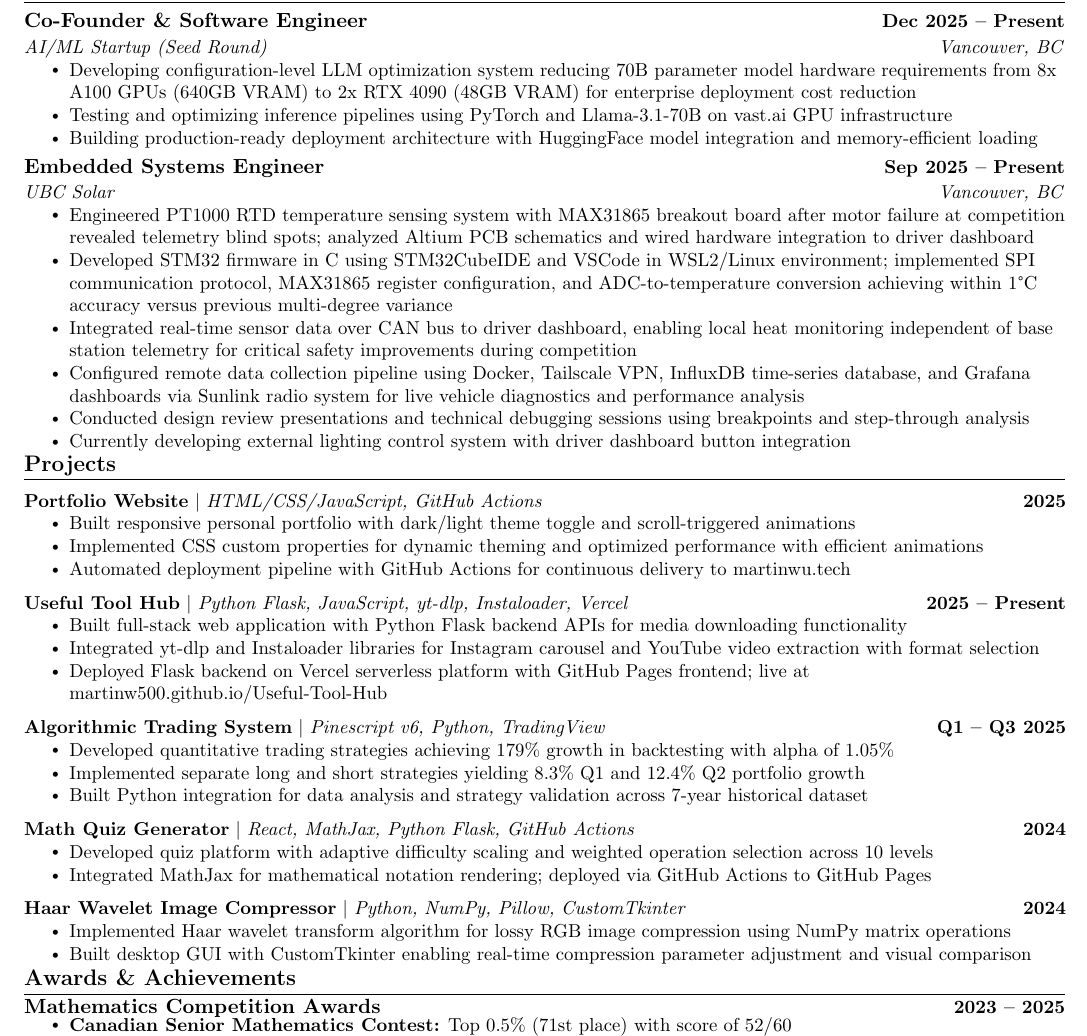
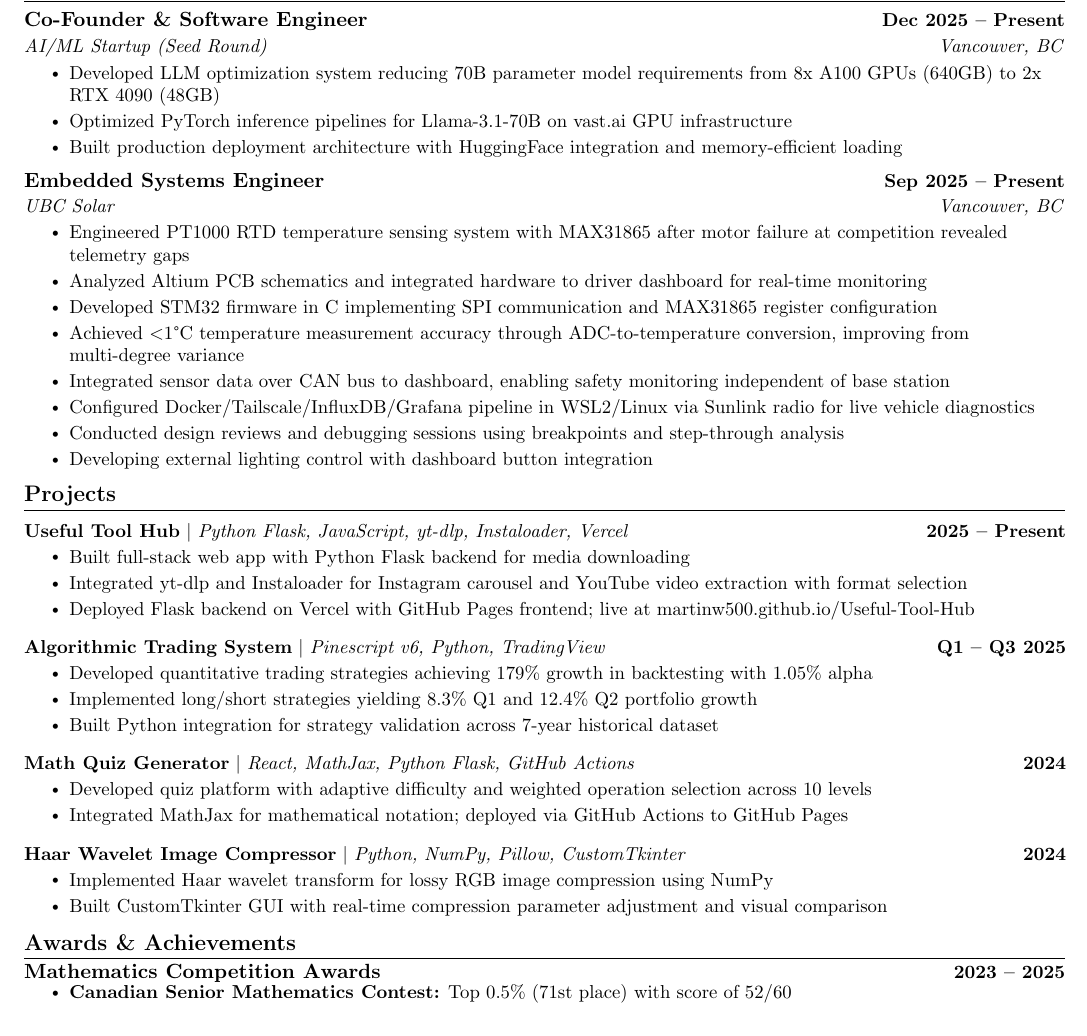
Before and after one commit to martinw500/portfolio, a LaTeX CV (docs/resume.tex): part of the page, cut so that both start at the same text. Compiled offline with pdfLaTeX.

Commit message:
Updated experience and project info

```diff
--- a/docs/resume.tex
+++ b/docs/resume.tex
@@ -134,21 +134,23 @@
       {Co-Founder \& Software Engineer}{Dec 2025 -- Present}
       {AI/ML Startup (Seed Round)}{Vancouver, BC}
       \resumeItemListStart
-        \resumeItem{Developing configuration-level LLM optimization system reducing 70B parameter model hardware requirements from 8x A100 GPUs (640GB VRAM) to 2x RTX 4090 (48GB VRAM) for enterprise deployment cost reduction}
-        \resumeItem{Testing and optimizing inference pipelines using PyTorch and Llama-3.1-70B on vast.ai GPU infrastructure}
-        \resumeItem{Building production-ready deployment architecture with HuggingFace model integration and memory-efficient loading}
+        \resumeItem{Developed LLM optimization system reducing 70B parameter model requirements from 8x A100 GPUs (640GB) to 2x RTX 4090 (48GB)}
+        \resumeItem{Optimized PyTorch inference pipelines for Llama-3.1-70B on vast.ai GPU infrastructure}
+        \resumeItem{Built production deployment architecture with HuggingFace integration and memory-efficient loading}
       \resumeItemListEnd
 
     \resumeSubheading
       {Embedded Systems Engineer}{Sep 2025 -- Present}
       {UBC Solar}{Vancouver, BC}
       \resumeItemListStart
-        \resumeItem{Engineered PT1000 RTD temperature sensing system with MAX31865 breakout board after motor failure at competition revealed telemetry blind spots; analyzed Altium PCB schematics and wired hardware integration to driver dashboard}
-        \resumeItem{Developed STM32 firmware in C using STM32CubeIDE and VSCode in WSL2/Linux environment; implemented SPI communication protocol, MAX31865 register configuration, and ADC-to-temperature conversion achieving within 1°C accuracy versus previous multi-degree variance}
-        \resumeItem{Integrated real-time sensor data over CAN bus to driver dashboard, enabling local heat monitoring independent of base station telemetry for critical safety improvements during competition}
-        \resumeItem{Configured remote data collection pipeline using Docker, Tailscale VPN, InfluxDB time-series database, and Grafana dashboards via Sunlink radio system for live vehicle diagnostics and performance analysis}
-        \resumeItem{Conducted design review presentations and technical debugging sessions using breakpoints and step-through analysis}
-        \resumeItem{Currently developing external lighting control system with driver dashboard button integration}
+        \resumeItem{Engineered PT1000 RTD temperature sensing system with MAX31865 after motor failure at competition revealed telemetry gaps}
+        \resumeItem{Analyzed Altium PCB schematics and integrated hardware to driver dashboard for real-time monitoring}
+        \resumeItem{Developed STM32 firmware in C implementing SPI communication and MAX31865 register configuration}
+        \resumeItem{Achieved $<$1°C temperature measurement accuracy through ADC-to-temperature conversion, improving from multi-degree variance}
+        \resumeItem{Integrated sensor data over CAN bus to dashboard, enabling safety monitoring independent of base station}
+        \resumeItem{Configured Docker/Tailscale/InfluxDB/Grafana pipeline in WSL2/Linux via Sunlink radio for live vehicle diagnostics}
+        \resumeItem{Conducted design reviews and debugging sessions using breakpoints and step-through analysis}
+        \resumeItem{Developing external lighting control with dashboard button integration}
       \resumeItemListEnd
 
   \resumeSubHeadingListEnd
@@ -159,41 +161,33 @@
     \vspace{-5pt}
     \resumeSubHeadingListStart
       \resumeProjectHeading
-          {\textbf{Portfolio Website} $|$ \emph{HTML/CSS/JavaScript, GitHub Actions}}{2025}
-          \resumeItemListStart
-            \resumeItem{Built responsive personal portfolio with dark/light theme toggle and scroll-triggered animations}
-            \resumeItem{Implemented CSS custom properties for dynamic theming and optimized performance with efficient animations}
-            \resumeItem{Automated deployment pipeline with GitHub Actions for continuous delivery to martinwu.tech}
-          \resumeItemListEnd
-          \vspace{-13pt}
-      \resumeProjectHeading
           {\textbf{Useful Tool Hub} $|$ \emph{Python Flask, JavaScript, yt-dlp, Instaloader, Vercel}}{2025 -- Present}
           \resumeItemListStart
-            \resumeItem{Built full-stack web application with Python Flask backend APIs for media downloading functionality}
-            \resumeItem{Integrated yt-dlp and Instaloader libraries for Instagram carousel and YouTube video extraction with format selection}
-            \resumeItem{Deployed Flask backend on Vercel serverless platform with GitHub Pages frontend; live at \href{https://martinw500.github.io/Useful-Tool-Hub/}{martinw500.github.io/Useful-Tool-Hub}}
+            \resumeItem{Built full-stack web app with Python Flask backend for media downloading}
+            \resumeItem{Integrated yt-dlp and Instaloader for Instagram carousel and YouTube video extraction with format selection}
+            \resumeItem{Deployed Flask backend on Vercel with GitHub Pages frontend; live at \href{https://martinw500.github.io/Useful-Tool-Hub/}{martinw500.github.io/Useful-Tool-Hub}}
           \resumeItemListEnd
           \vspace{-13pt}
       \resumeProjectHeading
           {\textbf{Algorithmic Trading System} $|$ \emph{Pinescript v6, Python, TradingView}}{Q1 -- Q3 2025}
           \resumeItemListStart
-            \resumeItem{Developed quantitative trading strategies achieving 179\% growth in backtesting with alpha of 1.05\%}
-            \resumeItem{Implemented separate long and short strategies yielding 8.3\% Q1 and 12.4\% Q2 portfolio growth}
-            \resumeItem{Built Python integration for data analysis and strategy validation across 7-year historical dataset}
+            \resumeItem{Developed quantitative trading strategies achieving 179\% growth in backtesting with 1.05\% alpha}
+            \resumeItem{Implemented long/short strategies yielding 8.3\% Q1 and 12.4\% Q2 portfolio growth}
+            \resumeItem{Built Python integration for strategy validation across 7-year historical dataset}
           \resumeItemListEnd
           \vspace{-13pt}
       \resumeProjectHeading
           {\textbf{Math Quiz Generator} $|$ \emph{React, MathJax, Python Flask, GitHub Actions}}{2024}
           \resumeItemListStart
-            \resumeItem{Developed quiz platform with adaptive difficulty scaling and weighted operation selection across 10 levels}
-            \resumeItem{Integrated MathJax for mathematical notation rendering; deployed via GitHub Actions to \href{https://martinw500.github.io/Math-Quiz-Generator/}{GitHub Pages}}
+            \resumeItem{Developed quiz platform with adaptive difficulty and weighted operation selection across 10 levels}
+            \resumeItem{Integrated MathJax for mathematical notation; deployed via GitHub Actions to \href{https://martinw500.github.io/Math-Quiz-Generator/}{GitHub Pages}}
           \resumeItemListEnd
           \vspace{-13pt}
       \resumeProjectHeading
           {\textbf{Haar Wavelet Image Compressor} $|$ \emph{Python, NumPy, Pillow, CustomTkinter}}{2024}
           \resumeItemListStart
-            \resumeItem{Implemented Haar wavelet transform algorithm for lossy RGB image compression using NumPy matrix operations}
-            \resumeItem{Built desktop GUI with CustomTkinter enabling real-time compression parameter adjustment and visual comparison}
+            \resumeItem{Implemented Haar wavelet transform for lossy RGB image compression using NumPy}
+            \resumeItem{Built CustomTkinter GUI with real-time compression parameter adjustment and visual comparison}
           \resumeItemListEnd    \resumeSubHeadingListEnd
 \vspace{-15pt}
 
```
Also changed, not shown: docs/resume.pdf, 1 other file.
